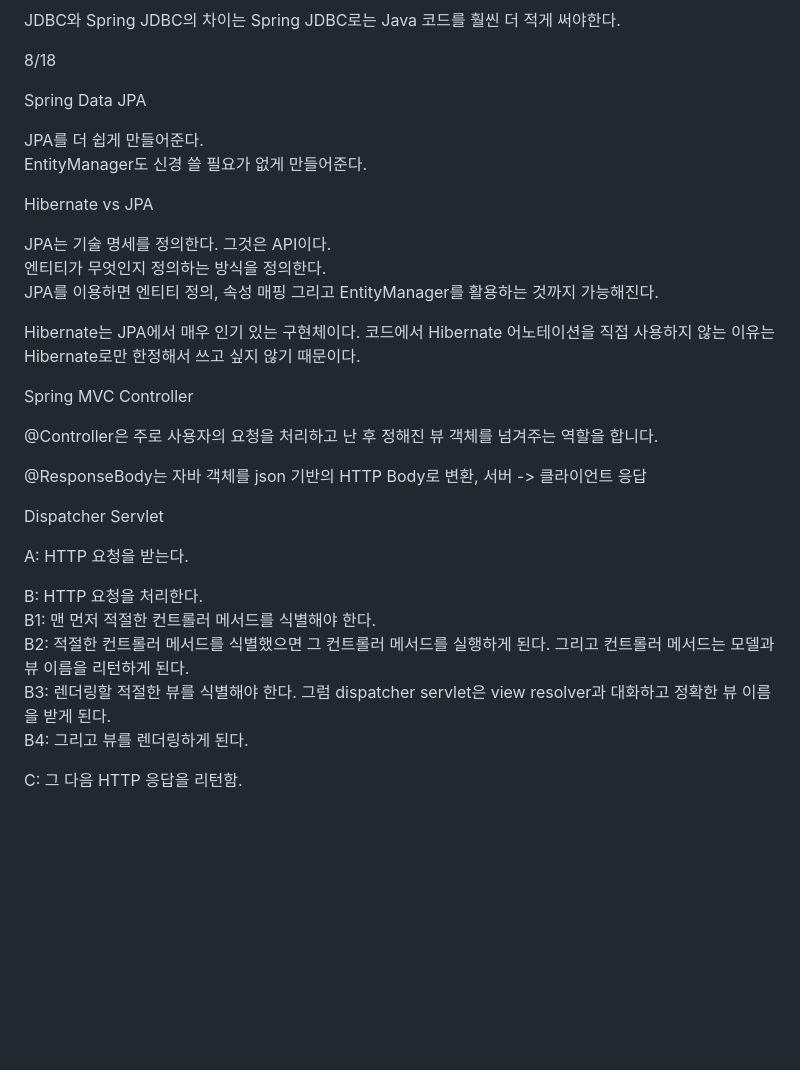
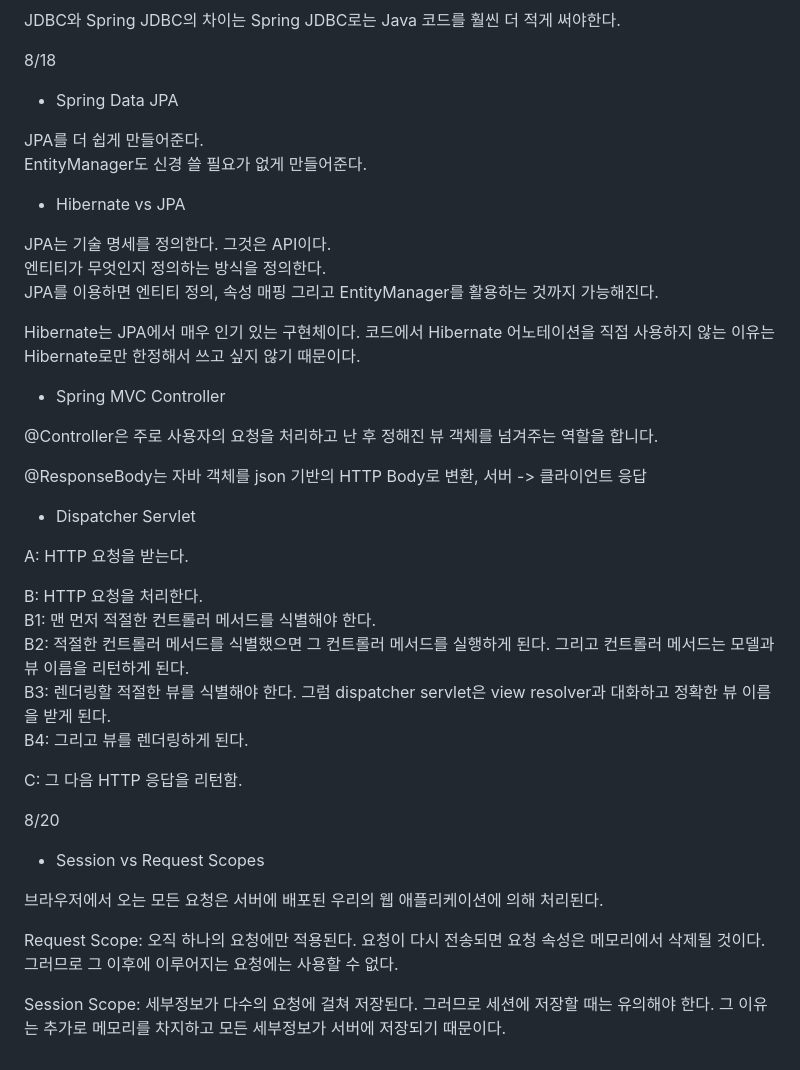
Before and after one commit to geolyun/learn-spring, a Markdown page: README.md, the part around one of its changes. Drawn GitHub-style; blank space fills up the shorter version.

Commit message:
Update 8/20 README.md

```diff
--- a/README.md
+++ b/README.md
@@ -191,13 +191,13 @@ JDBC와 Spring JDBC의 차이는 Spring JDBC로는 Java 코드를 훨씬 더 적
 
 8/18<br/>
 
-Spring Data JPA<br/>
+- Spring Data JPA<br/>
 
 JPA를 더 쉽게 만들어준다.<br/>
 EntityManager도 신경 쓸 필요가 없게 만들어준다.<br/>
 
 
-Hibernate vs JPA<br/>
+- Hibernate vs JPA<br/>
 
 JPA는 기술 명세를 정의한다. 그것은 API이다.<br/>
 엔티티가 무엇인지 정의하는 방식을 정의한다.<br/>
@@ -206,14 +206,14 @@ JPA를 이용하면 엔티티 정의, 속성 매핑 그리고 EntityManager를
 Hibernate는 JPA에서 매우 인기 있는 구현체이다. 코드에서 Hibernate 어노테이션을 직접 사용하지 않는 이유는 Hibernate로만 한정해서 쓰고 싶지 않기 때문이다.<br/>
 
 
-Spring MVC Controller<br/>
+- Spring MVC Controller<br/>
 
 @Controller은 주로 사용자의 요청을 처리하고 난 후 정해진 뷰 객체를 넘겨주는 역할을 합니다.<br/>
 
 @ResponseBody는 자바 객체를 json 기반의 HTTP Body로 변환, 서버 -> 클라이언트 응답<br/>
 
 
-Dispatcher Servlet<br/>
+- Dispatcher Servlet<br/>
 
 A: HTTP 요청을 받는다.<br/>
 
@@ -224,3 +224,14 @@ B3: 렌더링할 적절한 뷰를 식별해야 한다. 그럼 dispatcher servlet
 B4: 그리고 뷰를 렌더링하게 된다.<br/>
 
 C: 그 다음 HTTP 응답을 리턴함.<br/>
+
+
+8/20
+
+- Session vs Request Scopes<br/>
+
+브라우저에서 오는 모든 요청은 서버에 배포된 우리의 웹 애플리케이션에 의해 처리된다.<br/>
+
+Request Scope: 오직 하나의 요청에만 적용된다. 요청이 다시 전송되면 요청 속성은 메모리에서 삭제될 것이다. 그러므로 그 이후에 이루어지는 요청에는 사용할 수 없다.<br/>
+
+Session Scope: 세부정보가 다수의 요청에 걸쳐 저장된다. 그러므로 세션에 저장할 때는 유의해야 한다. 그 이유는 추가로 메모리를 차지하고 모든 세부정보가 서버에 저장되기 때문이다.<br/>
```
Also changed, not shown: other parts of README.md (+5 -5 lines).
